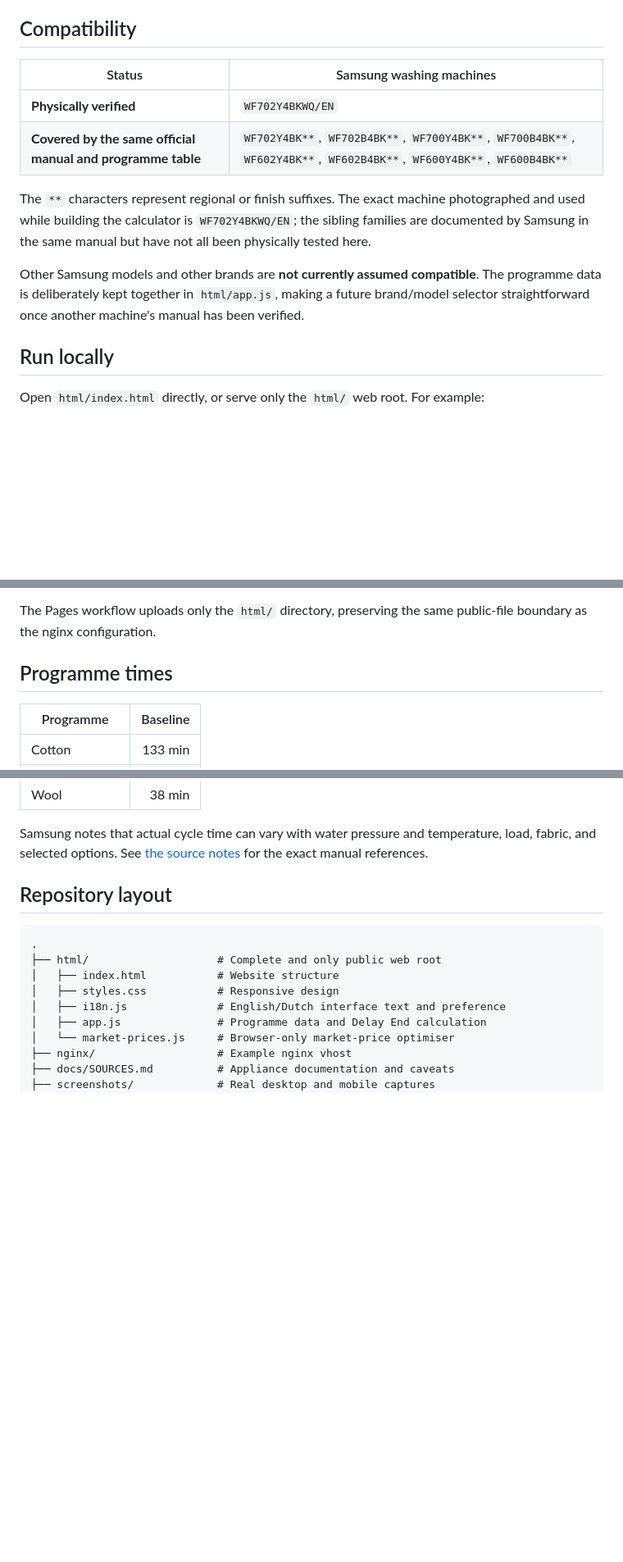
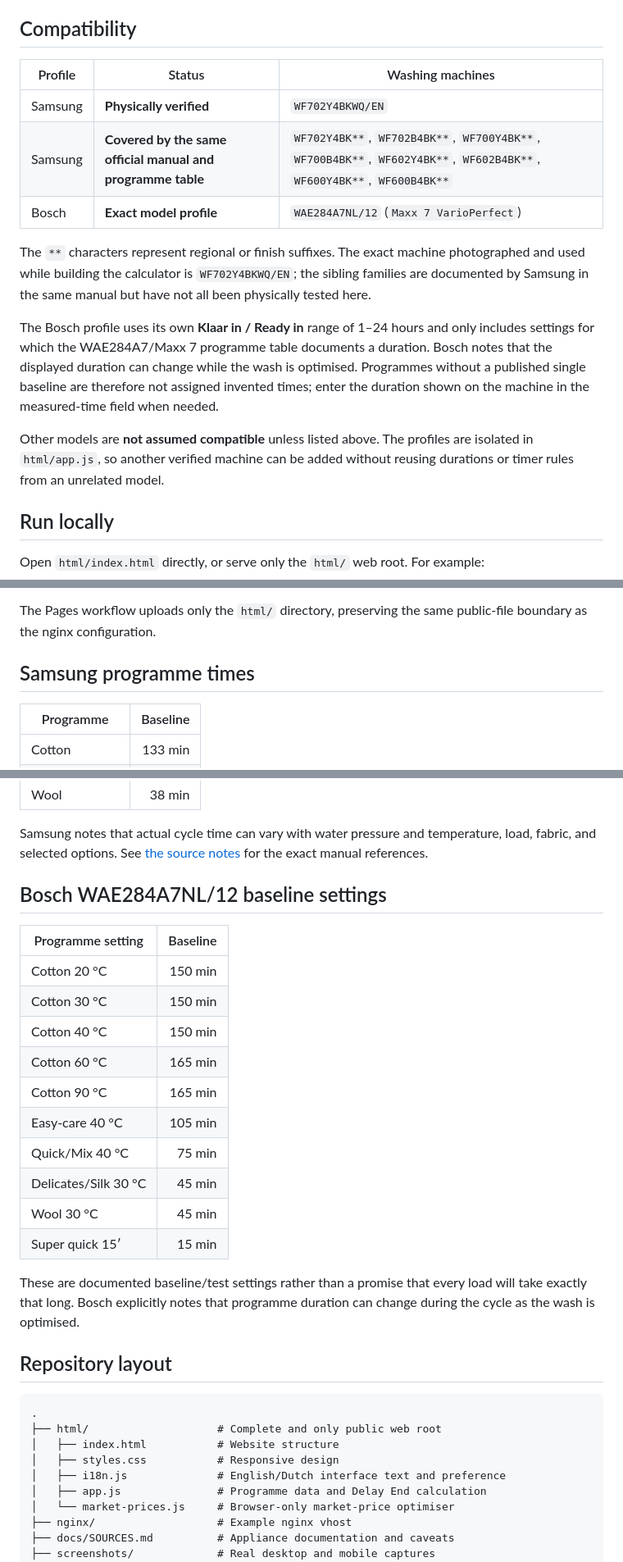
Before and after one commit to roelsroels/laundry-window, a Markdown page: README.md, 3 parts joined by grey strips. Shown at 82% size. GitHub-like rendering; blank space fills up the shorter version.

```diff
--- a/README.md
+++ b/README.md
@@ -48,14 +50,17 @@ The displayed figure is the **raw wholesale market price** (Dutch: **kale beursp
 
 ## Compatibility
 
-| Status | Samsung washing machines |
-| --- | --- |
-| **Physically verified** | `WF702Y4BKWQ/EN` |
-| **Covered by the same official manual and programme table** | `WF702Y4BK**`, `WF702B4BK**`, `WF700Y4BK**`, `WF700B4BK**`, `WF602Y4BK**`, `WF602B4BK**`, `WF600Y4BK**`, `WF600B4BK**` |
+| Profile | Status | Washing machines |
+| --- | --- | --- |
+| Samsung | **Physically verified** | `WF702Y4BKWQ/EN` |
+| Samsung | **Covered by the same official manual and programme table** | `WF702Y4BK**`, `WF702B4BK**`, `WF700Y4BK**`, `WF700B4BK**`, `WF602Y4BK**`, `WF602B4BK**`, `WF600Y4BK**`, `WF600B4BK**` |
+| Bosch | **Exact model profile** | `WAE284A7NL/12` (`Maxx 7 VarioPerfect`) |
 
 The `**` characters represent regional or finish suffixes. The exact machine photographed and used while building the calculator is `WF702Y4BKWQ/EN`; the sibling families are documented by Samsung in the same manual but have not all been physically tested here.
 
-Other Samsung models and other brands are **not currently assumed compatible**. The programme data is deliberately kept together in `html/app.js`, making a future brand/model selector straightforward once another machine's manual has been verified.
+The Bosch profile uses its own **Klaar in / Ready in** range of 1–24 hours and only includes settings for which the WAE284A7/Maxx 7 programme table documents a duration. Bosch notes that the displayed duration can change while the wash is optimised. Programmes without a published single baseline are therefore not assigned invented times; enter the duration shown on the machine in the measured-time field when needed.
+
+Other models are **not assumed compatible** unless listed above. The profiles are isolated in `html/app.js`, so another verified machine can be added without reusing durations or timer rules from an unrelated model.
 
 ## Run locally
 
@@ -91,7 +96,7 @@ The public site is automatically deployed from `html/` to:
 
 The Pages workflow uploads only the `html/` directory, preserving the same public-file boundary as the nginx configuration.
 
-## Programme times
+## Samsung programme times
 
 | Programme | Baseline |
 | --- | ---: |
@@ -108,6 +113,23 @@ The Pages workflow uploads only the `html/` directory, preserving the same publi
 | Wool | 38 min |
 
 Samsung notes that actual cycle time can vary with water pressure and temperature, load, fabric, and selected options. See [the source notes](docs/SOURCES.md) for the exact manual references.
+
+## Bosch WAE284A7NL/12 baseline settings
+
+| Programme setting | Baseline |
+| --- | ---: |
+| Cotton 20 °C | 150 min |
+| Cotton 30 °C | 150 min |
+| Cotton 40 °C | 150 min |
+| Cotton 60 °C | 165 min |
+| Cotton 90 °C | 165 min |
+| Easy-care 40 °C | 105 min |
+| Quick/Mix 40 °C | 75 min |
+| Delicates/Silk 30 °C | 45 min |
+| Wool 30 °C | 45 min |
+| Super quick 15′ | 15 min |
+
+These are documented baseline/test settings rather than a promise that every load will take exactly that long. Bosch explicitly notes that programme duration can change during the cycle as the wash is optimised.
 
 ## Repository layout
 
```
Also changed, not shown: other parts of README.md (+7 -5 lines), docs/SOURCES.md (+30 -3 lines), screenshots/laundry-window-desktop.png, screenshots/laundry-window-mobile.png, 6 other files.
